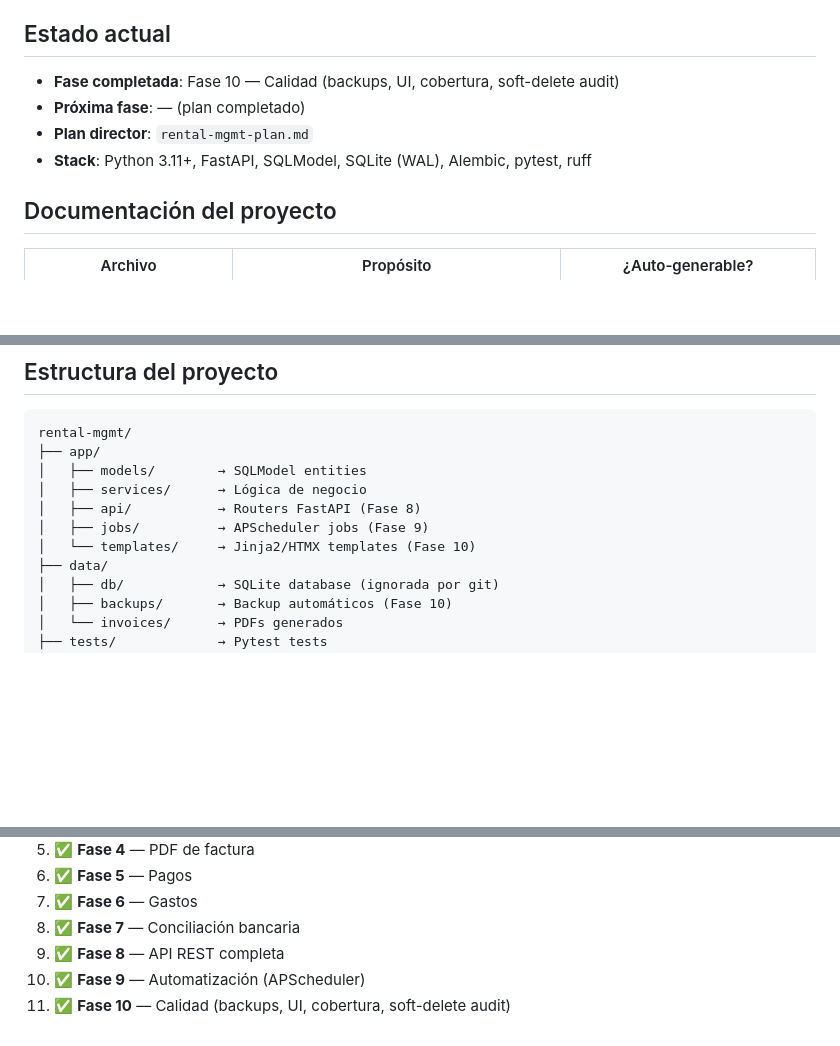
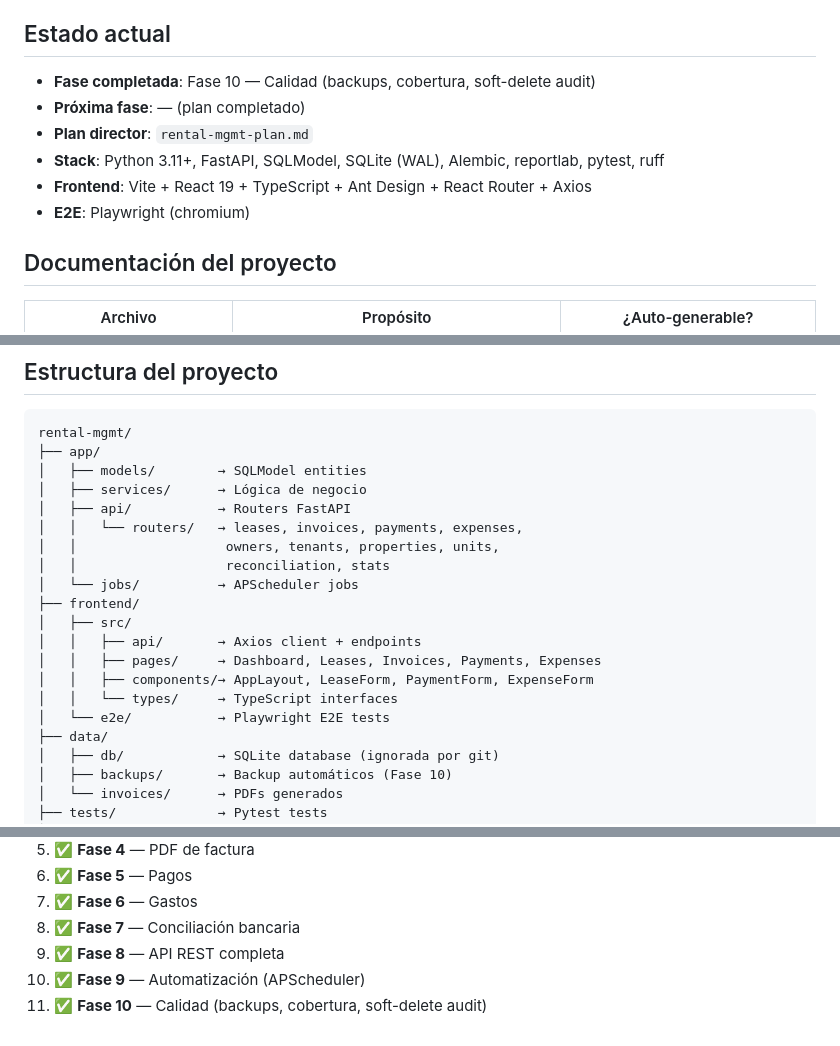
Before and after one commit to marpaal1337/rental-mgmt, a Markdown page: AGENTS.md, 3 parts joined by grey strips. Rendered like a GitHub page; blank space fills up the shorter version.

```diff
--- a/AGENTS.md
+++ b/AGENTS.md
@@ -8,10 +8,12 @@ calidad del código, y **mantener actualizada la documentación**.
 
 ## Estado actual
 
-- **Fase completada**: Fase 10 — Calidad (backups, UI, cobertura, soft-delete audit)
+- **Fase completada**: Fase 10 — Calidad (backups, cobertura, soft-delete audit)
 - **Próxima fase**: — (plan completado)
 - **Plan director**: `rental-mgmt-plan.md`
-- **Stack**: Python 3.11+, FastAPI, SQLModel, SQLite (WAL), Alembic, pytest, ruff
+- **Stack**: Python 3.11+, FastAPI, SQLModel, SQLite (WAL), Alembic, reportlab, pytest, ruff
+- **Frontend**: Vite + React 19 + TypeScript + Ant Design + React Router + Axios
+- **E2E**: Playwright (chromium)
 
 ## Documentación del proyecto
 
@@ -70,9 +72,18 @@ rental-mgmt/
 ├── app/
 │   ├── models/        → SQLModel entities
 │   ├── services/      → Lógica de negocio
-│   ├── api/           → Routers FastAPI (Fase 8)
-│   ├── jobs/          → APScheduler jobs (Fase 9)
-│   └── templates/     → Jinja2/HTMX templates (Fase 10)
+│   ├── api/           → Routers FastAPI
+│   │   └── routers/   → leases, invoices, payments, expenses,
+│   │                   owners, tenants, properties, units,
+│   │                   reconciliation, stats
+│   └── jobs/          → APScheduler jobs
+├── frontend/
+│   ├── src/
+│   │   ├── api/       → Axios client + endpoints
+│   │   ├── pages/     → Dashboard, Leases, Invoices, Payments, Expenses
+│   │   ├── components/→ AppLayout, LeaseForm, PaymentForm, ExpenseForm
+│   │   └── types/     → TypeScript interfaces
+│   └── e2e/           → Playwright E2E tests
 ├── data/
 │   ├── db/            → SQLite database (ignorada por git)
 │   ├── backups/       → Backup automáticos (Fase 10)
@@ -97,4 +108,4 @@ rental-mgmt/
 8. ✅ **Fase 7** — Conciliación bancaria
 9. ✅ **Fase 8** — API REST completa
 10. ✅ **Fase 9** — Automatización (APScheduler)
-11. ✅ **Fase 10** — Calidad (backups, UI, cobertura, soft-delete audit)
+11. ✅ **Fase 10** — Calidad (backups, cobertura, soft-delete audit)
```
Also changed, not shown: DOCUMENTO_FUNCIONAL.md (+1 -2 lines), DOCUMENTO_TECNICO.md (+10 -20 lines).
